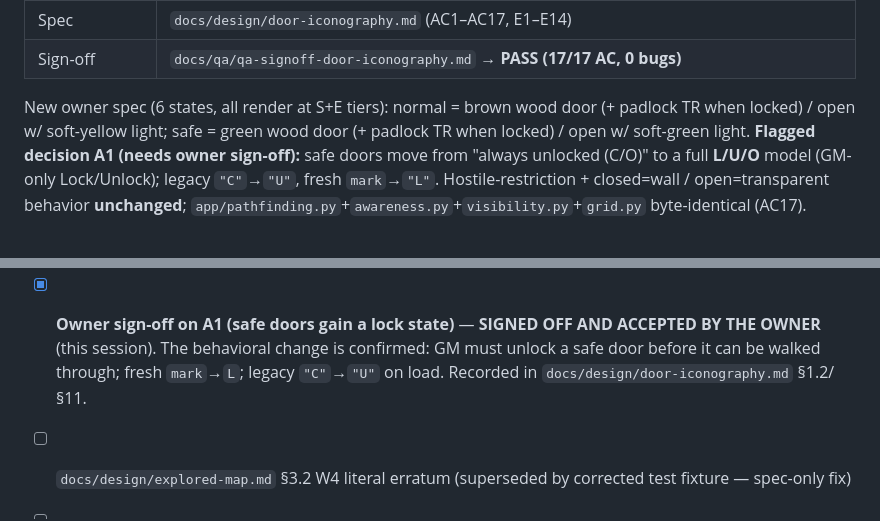
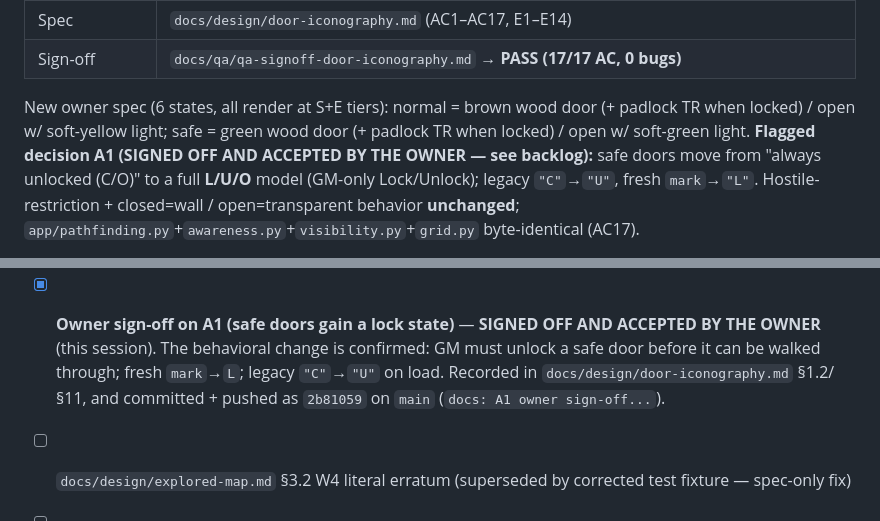
Before and after one commit to agngrant/hello-sbx, a Markdown page: TODO.md, 2 parts joined by grey strips. GitHub-like rendering.

Commit message:
docs: TODO status update (A1 sign-off commit reference)

```diff
--- a/TODO.md
+++ b/TODO.md
@@ -53,7 +53,7 @@ explored map (S/E/H fog with memory), Openable/Closable Doors, **GM Safe-Room Do
 
 New owner spec (6 states, all render at S+E tiers): normal = brown wood door (+ padlock TR when locked) /
 open w/ soft-yellow light; safe = green wood door (+ padlock TR when locked) / open w/ soft-green light.
-**Flagged decision A1 (needs owner sign-off):** safe doors move from "always unlocked (C/O)" to a full
+**Flagged decision A1 (SIGNED OFF AND ACCEPTED BY THE OWNER — see backlog):** safe doors move from "always unlocked (C/O)" to a full
 **L/U/O** model (GM-only Lock/Unlock); legacy `"C"`→`"U"`, fresh `mark`→`"L"`. Hostile-restriction +
 closed=wall / open=transparent behavior **unchanged**; `app/pathfinding.py`+`awareness.py`+`visibility.py`+`grid.py`
 byte-identical (AC17).
@@ -135,7 +135,8 @@ push — a trivial doc tweak, not yet committed).
 - [x] **Owner sign-off on A1 (safe doors gain a lock state)** — **SIGNED OFF AND
       ACCEPTED BY THE OWNER** (this session). The behavioral change is confirmed:
       GM must unlock a safe door before it can be walked through; fresh `mark`→`L`;
-      legacy `"C"`→`"U"` on load. Recorded in `docs/design/door-iconography.md` §1.2/§11.
+      legacy `"C"`→`"U"` on load. Recorded in `docs/design/door-iconography.md` §1.2/§11, and
+      committed + pushed as `2b81059` on `main` (`docs: A1 owner sign-off...`).
 - [ ] `docs/design/explored-map.md` §3.2 W4 literal erratum (superseded by
       corrected test fixture — spec-only fix)
 - [ ] BUG-DOORS-001 structural option: per-session grid copy for unregistered
```
